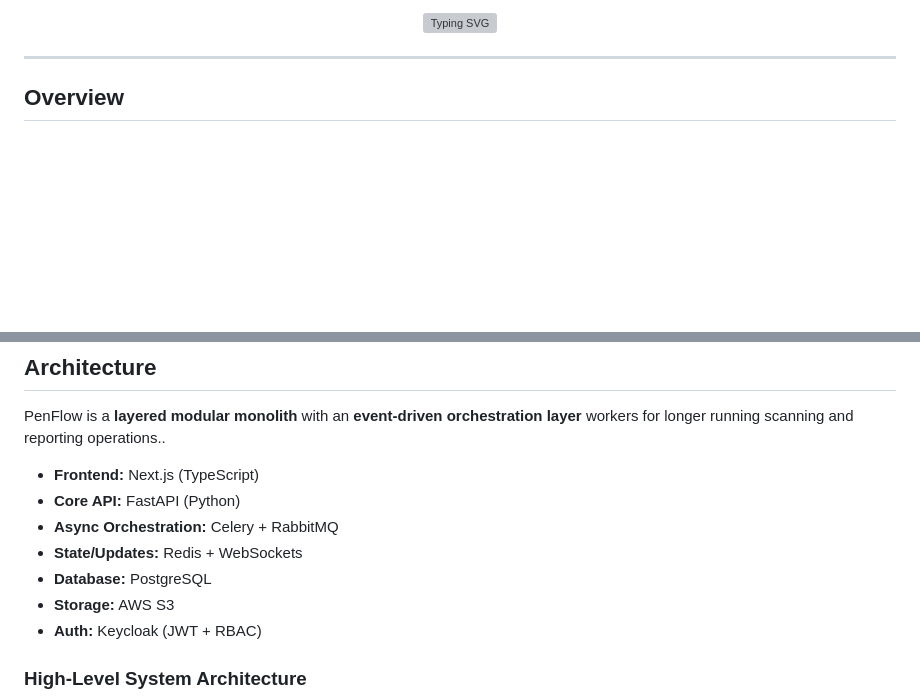
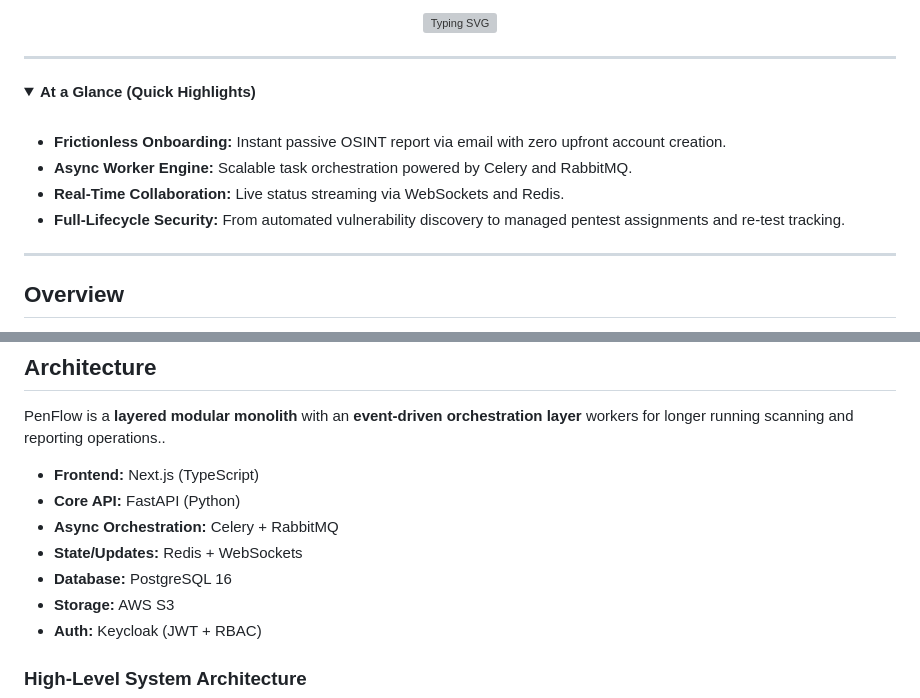
Before and after one commit to COS301-SE-2026/PenFlow, a Markdown page: README.md, 2 parts joined by grey strips. Drawn GitHub-style; blank space fills up the shorter version; grey boxes are pictures that could not be loaded.

```diff
--- a/README.md
+++ b/README.md
@@ -75,6 +72,19 @@
 
 ---
 
+<details open>
+  <summary><b>At a Glance (Quick Highlights)</b></summary>
+  <br>
+  <ul>
+    <li><b>Frictionless Onboarding:</b> Instant passive OSINT report via email with zero upfront account creation.</li>
+    <li><b>Async Worker Engine:</b> Scalable task orchestration powered by Celery and RabbitMQ.</li>
+    <li><b>Real-Time Collaboration:</b> Live status streaming via WebSockets and Redis.</li>
+    <li><b>Full-Lifecycle Security:</b> From automated vulnerability discovery to managed pentest assignments and re-test tracking.</li>
+  </ul>
+</details>
+
+---
+
 ## Overview
 
 PenFlow is a COS 301 capstone project built for **BlueVision**. It models a freemium funnel: a free, no-account passive scan introduces a client to their external attack surface, an automated vulnerability scan deepens that picture, and a managed manual penetration test completes the engagement.
@@ -156,7 +166,7 @@ PenFlow is a **layered modular monolith** with an **event-driven orchestration l
 - **Core API:** FastAPI (Python)
 - **Async Orchestration:** Celery + RabbitMQ
 - **State/Updates:** Redis + WebSockets
-- **Database:** PostgreSQL
+- **Database:** PostgreSQL 16
 - **Storage:** AWS S3
 - **Auth:** Keycloak (JWT + RBAC)
 
```
Also changed, not shown: other parts of README.md (+2 -5 lines).
